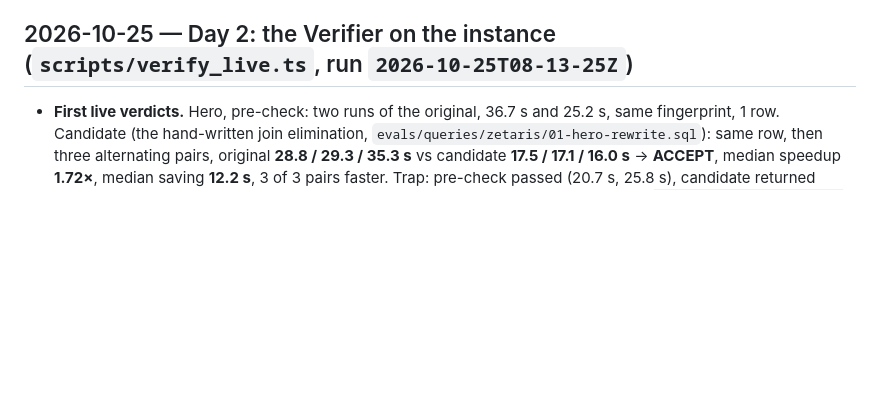
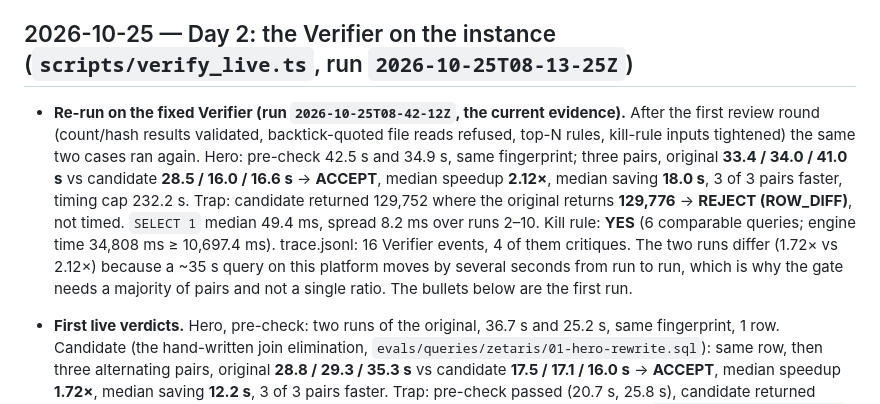
Before and after one commit to edycutjong/querydoc, a Markdown page: docs/DX-REPORT.md, the part around the change. Drawn GitHub-style; blank space fills up the shorter version.

Commit message:
docs: DX report — Day-2 re-run on the fixed Verifier (2.12x, trap 129,776 vs 129,752), run-to-run variance stated
Tool: claude-code

```diff
--- a/docs/DX-REPORT.md
+++ b/docs/DX-REPORT.md
@@ -90,6 +90,16 @@ for the hero, pair and trap executions; the adapter's default is 120 s, so live
 
 ## 2026-10-25 — Day 2: the Verifier on the instance (`scripts/verify_live.ts`, run `2026-10-25T08-13-25Z`)
 
+- **Re-run on the fixed Verifier (run `2026-10-25T08-42-12Z`, the current evidence).** After the first review round (count/hash
+  results validated, backtick-quoted file reads refused, top-N rules, kill-rule inputs tightened) the same two cases ran again.
+  Hero: pre-check 42.5 s and 34.9 s, same fingerprint; three pairs, original **33.4 / 34.0 / 41.0 s** vs candidate
+  **28.5 / 16.0 / 16.6 s** → **ACCEPT**, median speedup **2.12×**, median saving **18.0 s**, 3 of 3 pairs faster, timing cap
+  232.2 s. Trap: candidate returned 129,752 where the original returns **129,776** → **REJECT (ROW_DIFF)**, not timed.
+  `SELECT 1` median 49.4 ms, spread 8.2 ms over runs 2–10. Kill rule: **YES** (6 comparable queries; engine time
+  34,808 ms ≥ 10,697.4 ms). trace.jsonl: 16 Verifier events, 4 of them critiques. The two runs differ (1.72× vs 2.12×) because
+  a ~35 s query on this platform moves by several seconds from run to run, which is why the gate needs a majority of pairs
+  and not a single ratio. The bullets below are the first run.
+
 - **First live verdicts.** Hero, pre-check: two runs of the original, 36.7 s and 25.2 s, same fingerprint, 1 row. Candidate
   (the hand-written join elimination, `evals/queries/zetaris/01-hero-rewrite.sql`): same row, then three alternating pairs,
   original **28.8 / 29.3 / 35.3 s** vs candidate **17.5 / 17.1 / 16.0 s** → **ACCEPT**, median speedup **1.72×**, median
```
